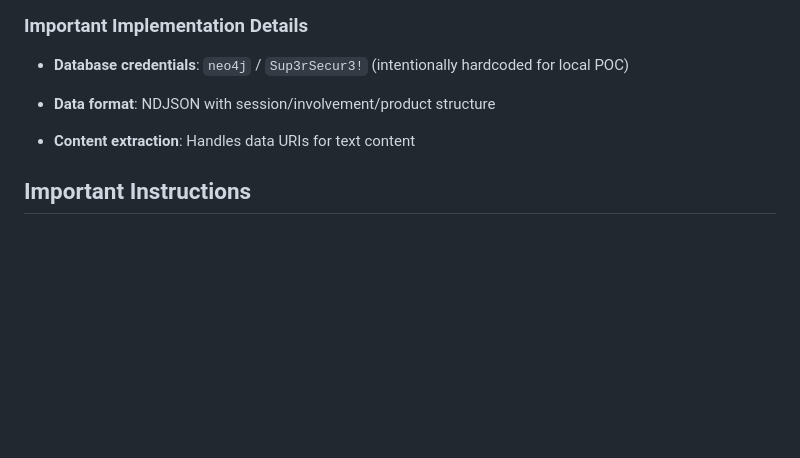
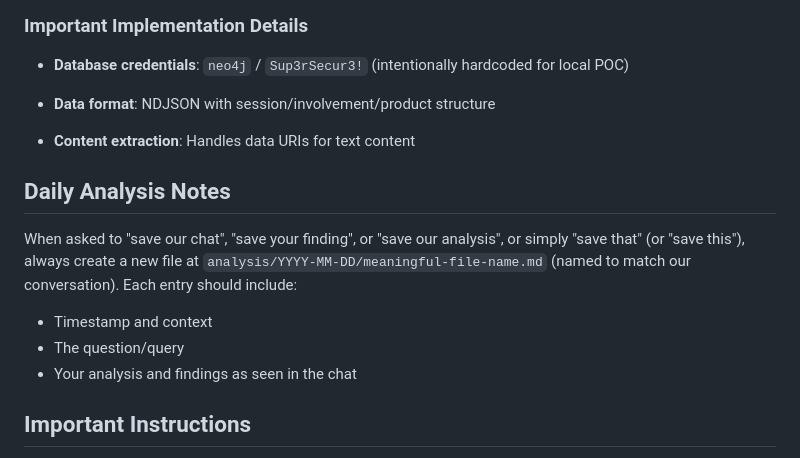
Before and after one commit to dzivkovi/neo4j-for-surveillance-poc-3, a Markdown page: CLAUDE.md, the part around the change. Drawn GitHub-style; blank space fills up the shorter version.

Commit message:
docs: Expand daily analysis trigger phrases in CLAUDE.md
Add 'save that' and 'save this' as additional trigger phrases for automatic daily analysis file creation. These natural language patterns improve Claude's responsiveness to save requests during investigative sessions.

```diff
--- a/CLAUDE.md
+++ b/CLAUDE.md
@@ -124,6 +124,12 @@ The system supports extensive query types documented in `evals/evaluation_tests.
 - **Data format**: NDJSON with session/involvement/product structure
 - **Content extraction**: Handles data URIs for text content
 
+## Daily Analysis Notes
+When asked to "save our chat", "save your finding", or "save our analysis", or simply "save that" (or "save this"), always create a new file at `analysis/YYYY-MM-DD/meaningful-file-name.md` (named to match our conversation). Each entry should include:
+- Timestamp and context
+- The question/query
+- Your analysis and findings as seen in the chat
+
 ## Important Instructions
 - **NEVER sign commits or changes as Claude/AI** - use standard git authorship only
 - NEVER use emojis in any files or documentation unless explicitly requested by the User
```
